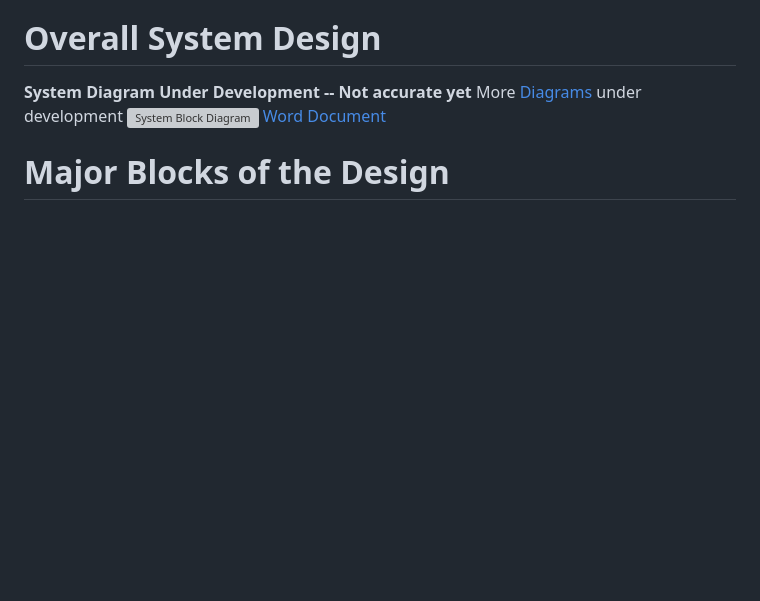
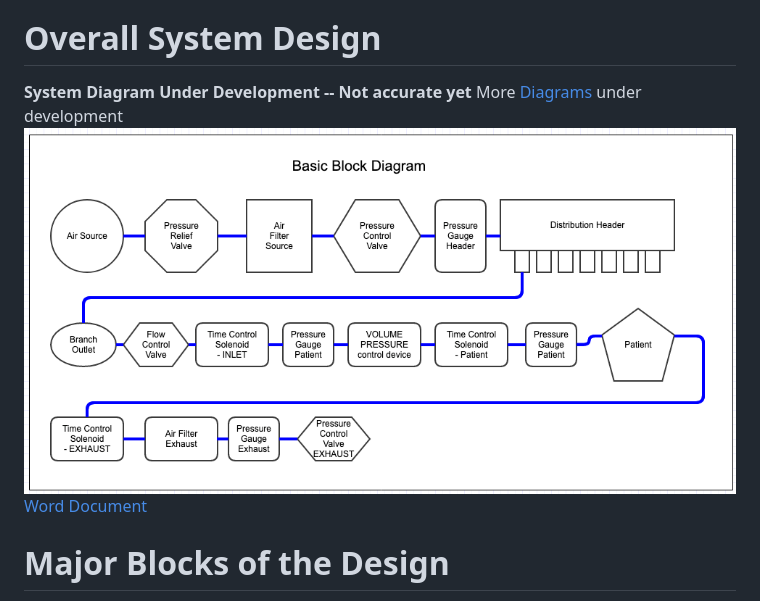
Before and after one commit to MakerSeldon/SimpleOpenVentilator, a Markdown page: System/README.md, the part around the change. Drawn GitHub-style; pictures changed too: System/CurrentBlockDiagram.png (added); blank space fills up the shorter version; grey boxes are pictures that could not be loaded.

Commit message:
Block Diagram Updated

```diff
--- a/System/README.md
+++ b/System/README.md
@@ -10,7 +10,7 @@ Our [Main Page](../README.md) has the overall description and mission. These are
 **System Diagram**
 **Under Development -- Not accurate yet**
 More [Diagrams](Diagrams/README.md) under development
-![System Block Diagram](SystemBlockDiagram4.png)
+![System Block Diagram](CurrentBlockDiagram.png)
 [Word Document](System/COVIDventv3Seldon.pdf)
 
 # Major Blocks of the Design
```
Also changed, not shown: 2 other files.
